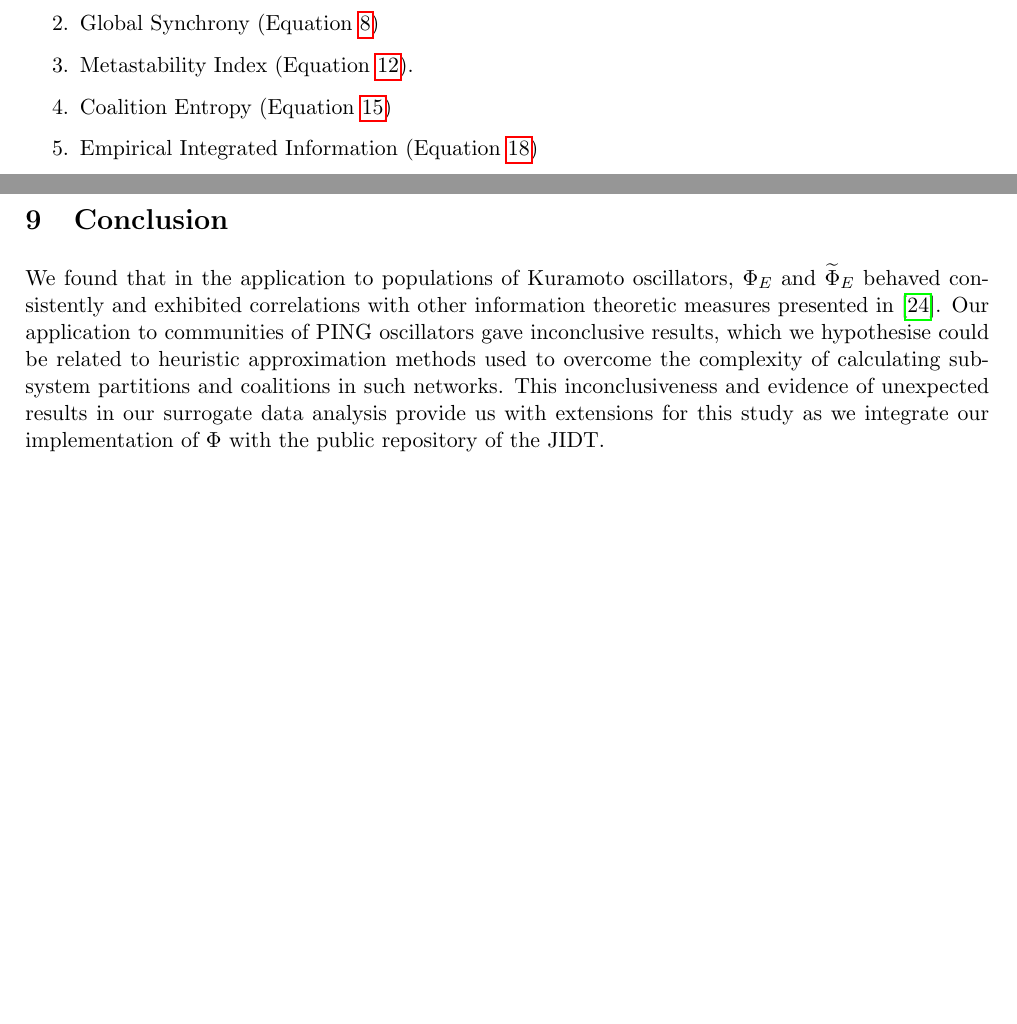
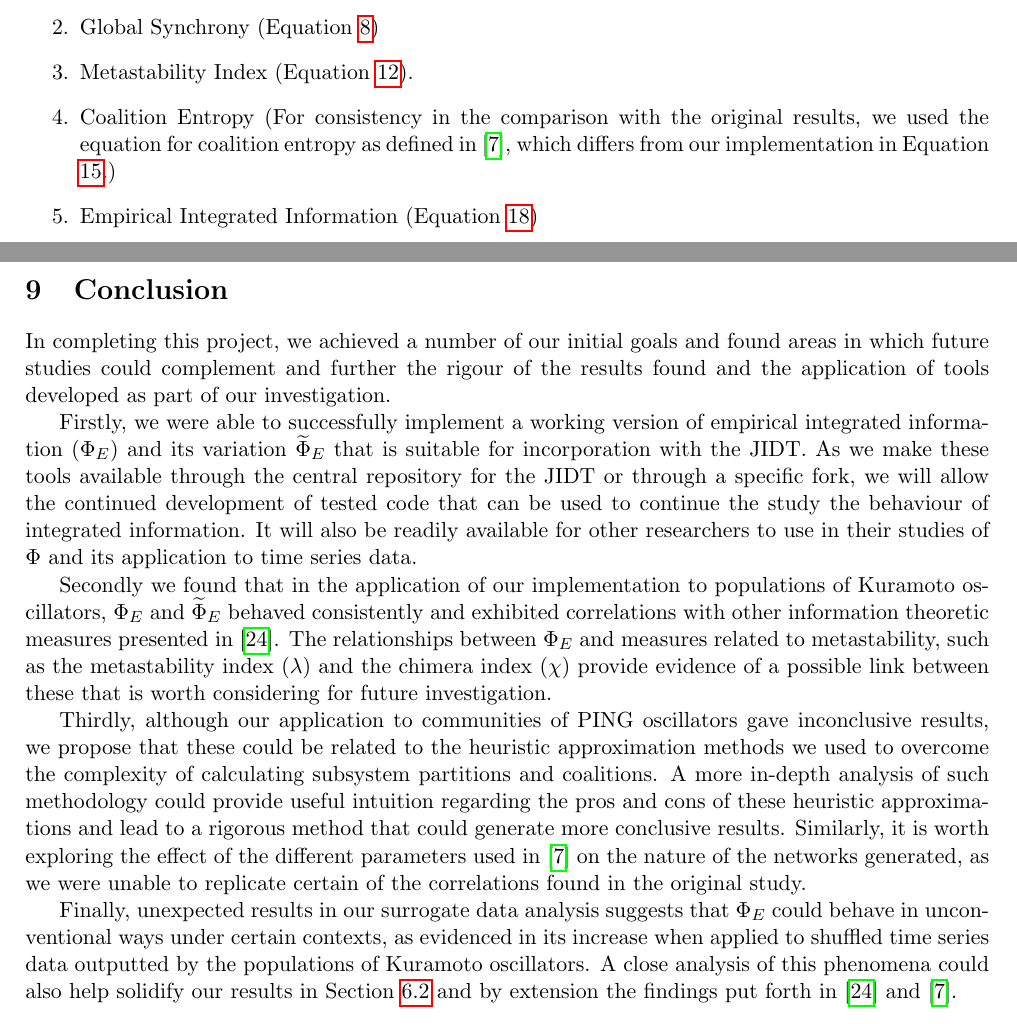
Before and after one commit to juancarlosfarah/infotheoretic, a LaTeX document (docs/report.tex): two parts of pages 53 and 61 of 63, joined at a grey line, cut so that both start at the same text, the shorter picture padded with empty space. Compiled offline with pdfLaTeX.

Commit message:
First final draft.

```diff
--- a/docs/report.tex
+++ b/docs/report.tex
@@ -1787,7 +1787,7 @@ As in our simulations using Kuramoto oscillators, each simulation was given a un
 \item{Mutual Information (Equation \ref{eq:mi})}
 \item{Global Synchrony (Equation \ref{eq:sync})}
 \item{Metastability Index (Equation \ref{eq:lambda})}.
-\item{Coalition Entropy (Equation \ref{eq:hc})}
+\item{Coalition Entropy (For consistency in the comparison with the original results, we used the equation for coalition entropy as defined in \cite{Bhowmik2013}, which differs from our implementation in Equation \ref{eq:hc}.)}
 \item{Empirical Integrated Information (Equation \ref{eq:ii})}
 \item{Empirical Integrated Information Tilde (Equation \ref{eq:ii-tilde})}
 \end{enumerate}
@@ -2171,7 +2171,15 @@ We can also extend the application of our implementation of $\Phi$ to other mode
 \section{Conclusion}
 \label{sec:conclusion}
 
-We found that in the application to populations of Kuramoto oscillators, $\Phi_E$ and $\widetilde{\Phi}_E$ behaved consistently and exhibited correlations with other information theoretic measures presented in \cite{Shanahan2010}. Our application to communities of PING oscillators gave inconclusive results, which we hypothesise could be related to heuristic approximation methods used to overcome the complexity of calculating subsystem partitions and coalitions in such networks. This inconclusiveness and evidence of unexpected results in our surrogate data analysis provide us with extensions for this study as we integrate our implementation of $\Phi$ with the public repository of the JIDT.
+In completing this project, we achieved a number of our initial goals and found areas in which future studies could complement and further the rigour of the results found and the application of tools developed as part of our investigation.
+
+Firstly, we were able to successfully implement a working version of empirical integrated information ($\Phi_E$) and its variation $\widetilde{\Phi}_E$ that is suitable for incorporation with the JIDT. As we make these tools available through the central repository for the JIDT or through a specific fork, we will allow the continued development of tested code that can be used to continue the study the behaviour of integrated information. It will also be readily available for other researchers to use in their studies of $\Phi$ and its application to time series data.
+
+Secondly we found that in the application of our implementation to populations of Kuramoto oscillators, $\Phi_E$ and $\widetilde{\Phi}_E$ behaved consistently and exhibited correlations with other information theoretic measures presented in \cite{Shanahan2010}. The relationships between $\Phi_E$ and measures related to metastability, such as the metastability index ($\lambda$) and the chimera index ($\chi$) provide evidence of a possible link between these that is worth considering for future investigation.
+
+Thirdly, although our application to communities of PING oscillators gave inconclusive results, we propose that these could be related to the heuristic approximation methods we used to overcome the complexity of calculating subsystem partitions and coalitions. A more in-depth analysis of such methodology could provide useful intuition regarding the pros and cons of these heuristic approximations and lead to a rigorous method that could generate more conclusive results. Similarly, it is worth exploring the effect of the different parameters used in \cite{Bhowmik2013} on the nature of the networks generated, as we were unable to replicate certain of the correlations found in the original study.
+
+Finally, unexpected results in our surrogate data analysis suggests that $\Phi_E$ could behave in unconventional ways under certain contexts, as evidenced in its increase when applied to shuffled time series data outputted by the populations of Kuramoto oscillators. A close analysis of this phenomena could also help solidify our results in Section \ref{sec:app:osc:res} and by extension the findings put forth in \cite{Shanahan2010} and \cite{Bhowmik2013}.
 
 \clearpage
 
```
